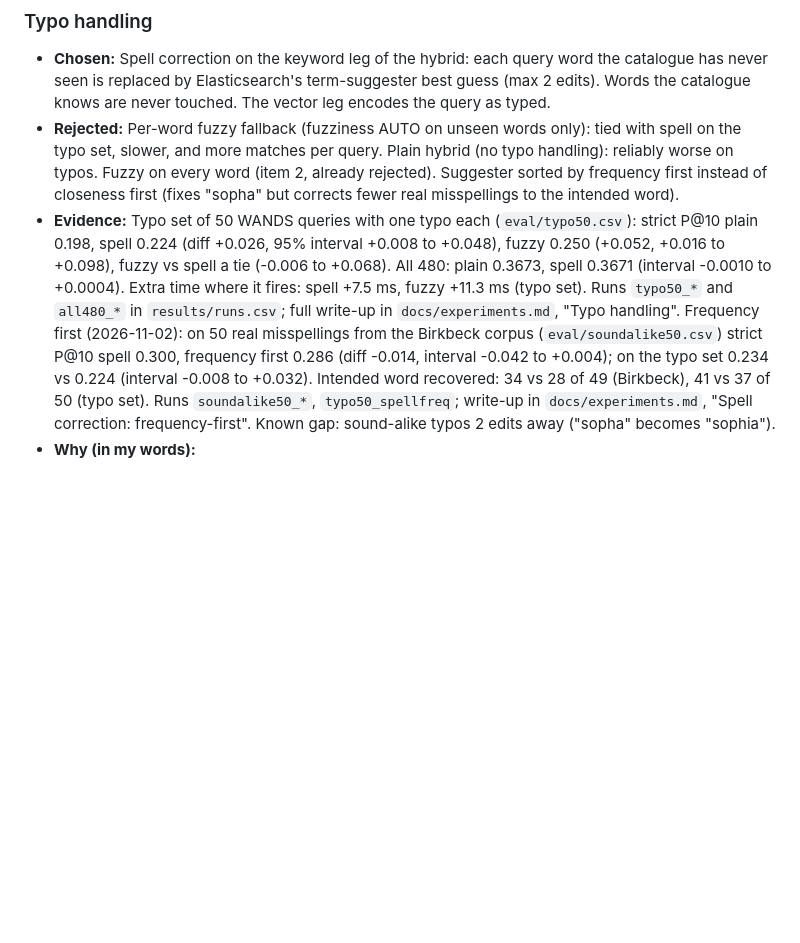
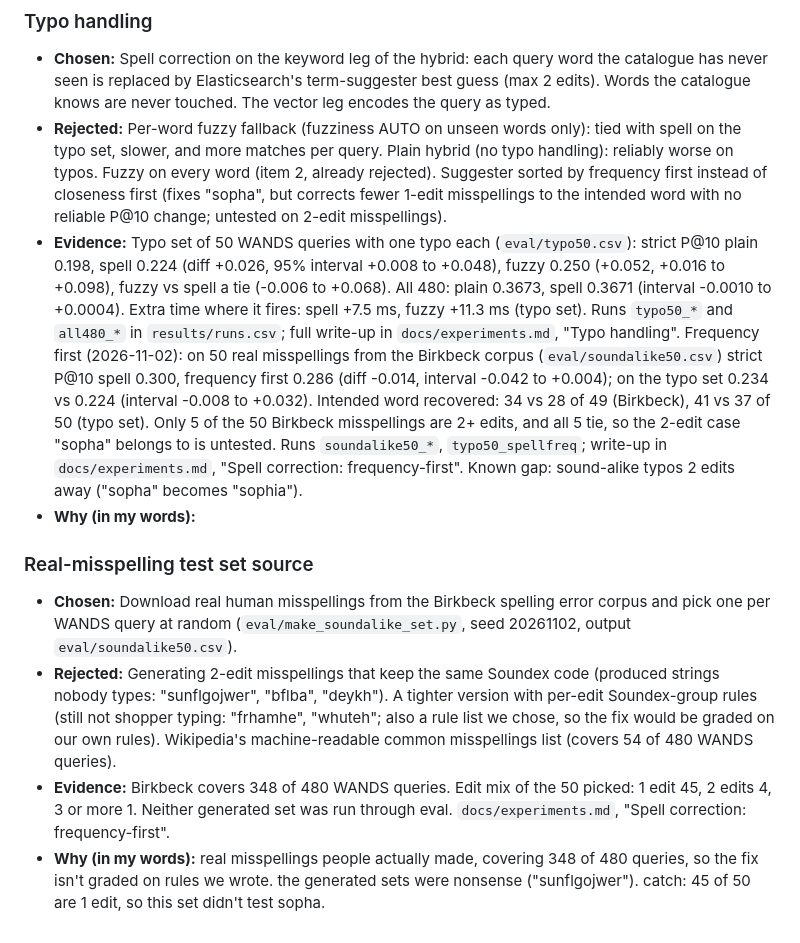
Before and after one commit to SimardeepKaur/wands-semantic-search, a Markdown page: DECISIONS.md, the part around the change. Drawn GitHub-style; blank space fills up the shorter version.

```diff
--- a/DECISIONS.md
+++ b/DECISIONS.md
@@ -118,6 +118,12 @@ One entry per choice. Claude fills in "Chosen", "Rejected" and "Evidence" when w
 
 ### Typo handling
 - **Chosen:** Spell correction on the keyword leg of the hybrid: each query word the catalogue has never seen is replaced by Elasticsearch's term-suggester best guess (max 2 edits). Words the catalogue knows are never touched. The vector leg encodes the query as typed.
-- **Rejected:** Per-word fuzzy fallback (fuzziness AUTO on unseen words only): tied with spell on the typo set, slower, and more matches per query. Plain hybrid (no typo handling): reliably worse on typos. Fuzzy on every word (item 2, already rejected). Suggester sorted by frequency first instead of closeness first (fixes "sopha" but corrects fewer real misspellings to the intended word).
-- **Evidence:** Typo set of 50 WANDS queries with one typo each (`eval/typo50.csv`): strict P@10 plain 0.198, spell 0.224 (diff +0.026, 95% interval +0.008 to +0.048), fuzzy 0.250 (+0.052, +0.016 to +0.098), fuzzy vs spell a tie (-0.006 to +0.068). All 480: plain 0.3673, spell 0.3671 (interval -0.0010 to +0.0004). Extra time where it fires: spell +7.5 ms, fuzzy +11.3 ms (typo set). Runs `typo50_*` and `all480_*` in `results/runs.csv`; full write-up in `docs/experiments.md`, "Typo handling". Frequency first (2026-11-02): on 50 real misspellings from the Birkbeck corpus (`eval/soundalike50.csv`) strict P@10 spell 0.300, frequency first 0.286 (diff -0.014, interval -0.042 to +0.004); on the typo set 0.234 vs 0.224 (interval -0.008 to +0.032). Intended word recovered: 34 vs 28 of 49 (Birkbeck), 41 vs 37 of 50 (typo set). Runs `soundalike50_*`, `typo50_spellfreq`; write-up in `docs/experiments.md`, "Spell correction: frequency-first". Known gap: sound-alike typos 2 edits away ("sopha" becomes "sophia").
+- **Rejected:** Per-word fuzzy fallback (fuzziness AUTO on unseen words only): tied with spell on the typo set, slower, and more matches per query. Plain hybrid (no typo handling): reliably worse on typos. Fuzzy on every word (item 2, already rejected). Suggester sorted by frequency first instead of closeness first (fixes "sopha", but corrects fewer 1-edit misspellings to the intended word with no reliable P@10 change; untested on 2-edit misspellings).
+- **Evidence:** Typo set of 50 WANDS queries with one typo each (`eval/typo50.csv`): strict P@10 plain 0.198, spell 0.224 (diff +0.026, 95% interval +0.008 to +0.048), fuzzy 0.250 (+0.052, +0.016 to +0.098), fuzzy vs spell a tie (-0.006 to +0.068). All 480: plain 0.3673, spell 0.3671 (interval -0.0010 to +0.0004). Extra time where it fires: spell +7.5 ms, fuzzy +11.3 ms (typo set). Runs `typo50_*` and `all480_*` in `results/runs.csv`; full write-up in `docs/experiments.md`, "Typo handling". Frequency first (2026-11-02): on 50 real misspellings from the Birkbeck corpus (`eval/soundalike50.csv`) strict P@10 spell 0.300, frequency first 0.286 (diff -0.014, interval -0.042 to +0.004); on the typo set 0.234 vs 0.224 (interval -0.008 to +0.032). Intended word recovered: 34 vs 28 of 49 (Birkbeck), 41 vs 37 of 50 (typo set). Only 5 of the 50 Birkbeck misspellings are 2+ edits, and all 5 tie, so the 2-edit case "sopha" belongs to is untested. Runs `soundalike50_*`, `typo50_spellfreq`; write-up in `docs/experiments.md`, "Spell correction: frequency-first". Known gap: sound-alike typos 2 edits away ("sopha" becomes "sophia").
 - **Why (in my words):**
+
+### Real-misspelling test set source
+- **Chosen:** Download real human misspellings from the Birkbeck spelling error corpus and pick one per WANDS query at random (`eval/make_soundalike_set.py`, seed 20261102, output `eval/soundalike50.csv`).
+- **Rejected:** Generating 2-edit misspellings that keep the same Soundex code (produced strings nobody types: "sunflgojwer", "bflba", "deykh"). A tighter version with per-edit Soundex-group rules (still not shopper typing: "frhamhe", "whuteh"; also a rule list we chose, so the fix would be graded on our own rules). Wikipedia's machine-readable common misspellings list (covers 54 of 480 WANDS queries).
+- **Evidence:** Birkbeck covers 348 of 480 WANDS queries. Edit mix of the 50 picked: 1 edit 45, 2 edits 4, 3 or more 1. Neither generated set was run through eval. `docs/experiments.md`, "Spell correction: frequency-first".
+- **Why (in my words):** real misspellings people actually made, covering 348 of 480 queries, so the fix isn't graded on rules we wrote. the generated sets were nonsense ("sunflgojwer"). catch: 45 of 50 are 1 edit, so this set didn't test sopha.
```
Also changed, not shown: PROGRESS.md (+1 -1 lines), docs/experiments.md (+12 -4 lines).
